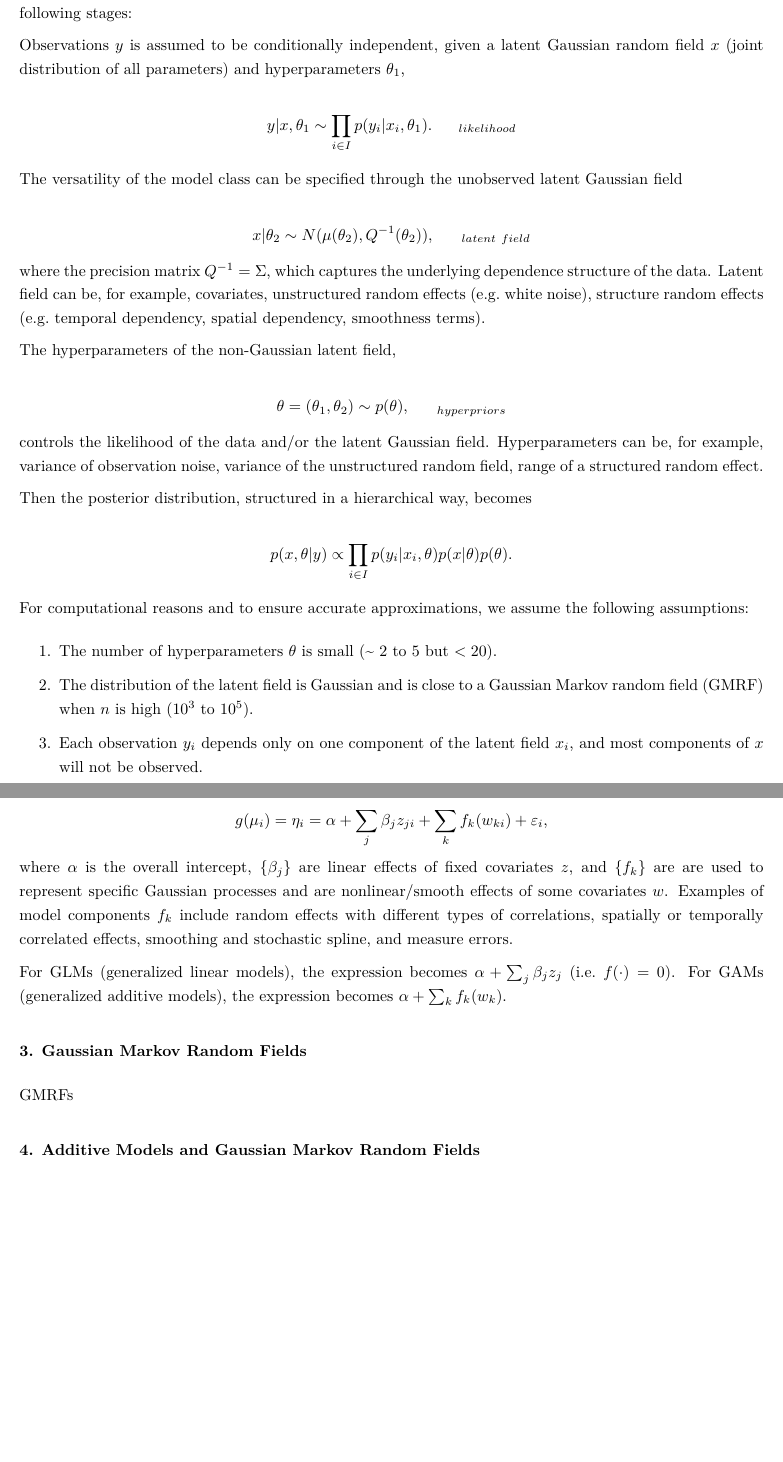
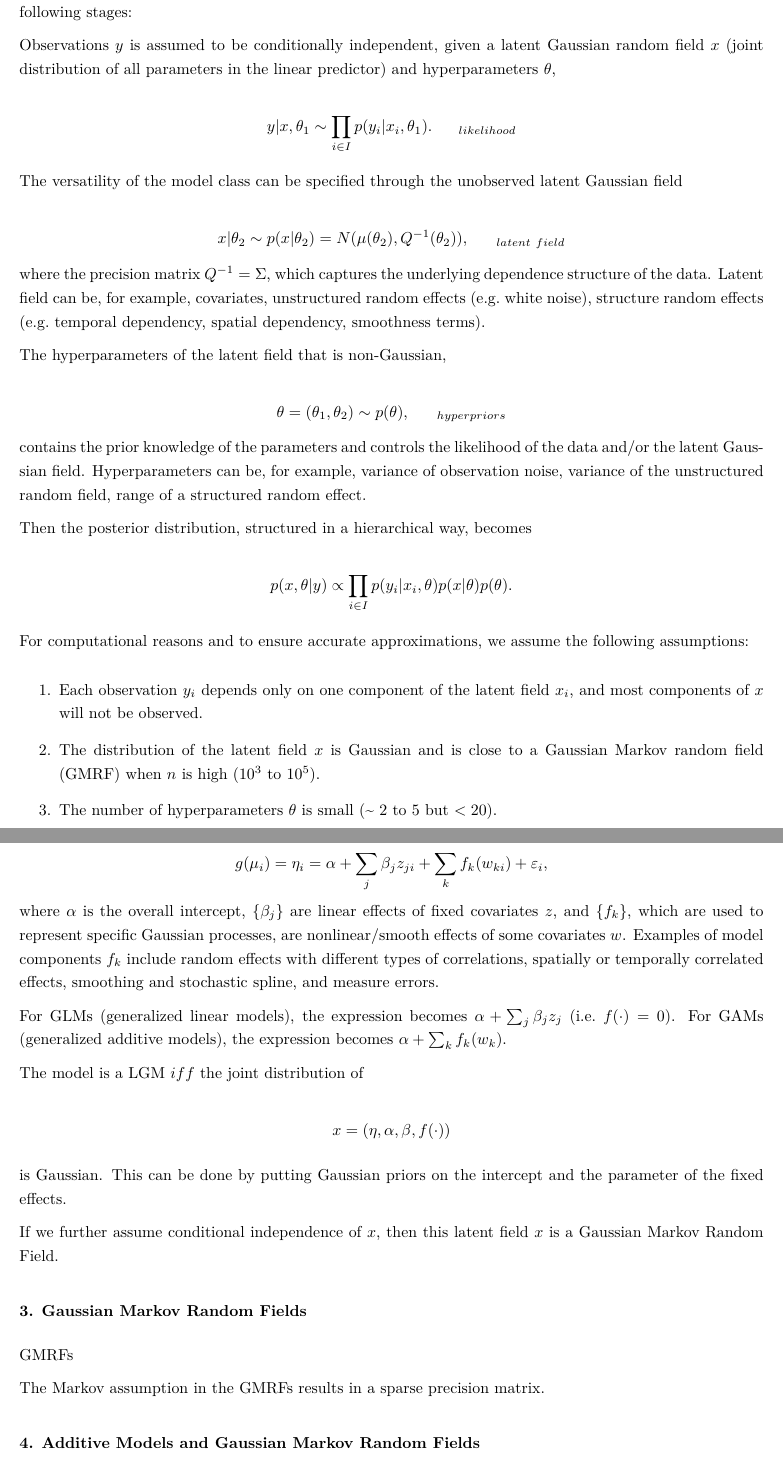
Before and after one commit to franceslinyc/INLA-with-Spatial-data-2022, an R Markdown document (reporting/Lin_ST559_Project.Rmd): two parts of pages 2 and 3 of 4 before the commit and two parts of pages 2 and 3 of 5 after it, joined at a grey line, cut so that both start at the same text, the shorter picture padded with empty space. The pictures show the output file reporting/Lin_ST559_Project.pdf that the author committed with the source.

Commit message:
Add up to GMRFs

```diff
--- a/reporting/Lin_ST559_Project.Rmd
+++ b/reporting/Lin_ST559_Project.Rmd
@@ -42,7 +42,7 @@ However, the integral is generally intractable and requires the use of numerical
 
 The latent Gaussian Models (LGMs) is a class of three-state Bayesian hierarchical models. It involves the following stages:
 
-Observations $y$ is assumed to be conditionally independent, given a latent Gaussian random field $x$ (joint distribution of all parameters) and hyperparameters $\theta_1$,
+Observations $y$ is assumed to be conditionally independent, given a latent Gaussian random field $x$ (joint distribution of all parameters in the linear predictor) and hyperparameters $\theta$,
 
 $$
 y | x, \theta_1 \sim \prod_{i \in I} p (y_i | x_i, \theta_1). \ \ \ \ \ _{likelihood}
@@ -51,16 +51,16 @@ $$
 The versatility of the model class can be specified through the unobserved latent Gaussian field
 
 $$
-x | \theta_2 \sim N(\mu(\theta_2), Q^{-1}(\theta_2)), \ \ \ \ \ _{latent \ field}
+x | \theta_2 \sim p(x | \theta_2) = N(\mu(\theta_2), Q^{-1}(\theta_2)), \ \ \ \ \ _{latent \ field}
 $$
 where the precision matrix $Q^{-1} = \Sigma$, which captures the underlying dependence structure of the data. Latent field can be, for example, covariates, unstructured random effects (e.g. white noise), structure random effects (e.g. temporal dependency, spatial dependency, smoothness terms).
 
-The hyperparameters of the non-Gaussian latent field,
+The hyperparameters of the latent field that is non-Gaussian,
 
 $$
 \theta = {(\theta_1, \theta_2)} \sim p(\theta), \ \ \ \ \ _{hyperpriors}
 $$
-controls the likelihood of the data and/or the latent Gaussian field. Hyperparameters can be, for example, variance of observation noise, variance of the unstructured random field, range of a structured random effect.
+contains the prior knowledge of the parameters and controls the likelihood of the data and/or the latent Gaussian field. Hyperparameters can be, for example, variance of observation noise, variance of the unstructured random field, range of a structured random effect.
 
 Then the posterior distribution, structured in a hierarchical way, becomes
 
@@ -70,12 +70,11 @@ $$
 
 For computational reasons and to ensure accurate approximations, we assume the following assumptions:
 
-1. The number of hyperparameters $\theta$ is small (~ $2$ to $5$ but $< 20$).
+1. Each observation $y_i$ depends only on one component of the latent field $x_i$, and most components of $x$ will not be observed.
 
-2. The distribution of the latent field is Gaussian and is close to a Gaussian Markov random field (GMRF) when $n$ is high ($10^3$ to $10^5$).
+2. The distribution of the latent field $x$ is Gaussian and is close to a Gaussian Markov random field (GMRF) when $n$ is high ($10^3$ to $10^5$).
 
-3. Each observation $y_i$ depends only on one component of the latent field $x_i$, and most components of $x$ will not be observed.
-
+3. The number of hyperparameters $\theta$ is small (~ $2$ to $5$ but $< 20$).
 
 
 ### 2. Additive Models
@@ -89,15 +88,26 @@ $$
 $$
 g(\mu_i) = \eta_i = \alpha + \sum_j \beta_j z_{ji} + \sum_k f_{k}(w_{ki}) + \varepsilon_i,
 $$
-where $\alpha$ is the overall intercept, $\{\beta_j\}$ are linear effects of fixed covariates $z$, and $\{f_k\}$ are are used to represent specific Gaussian processes and are nonlinear/smooth effects of some covariates $w$. Examples of model components $f_k$ include random effects with different types of correlations, spatially or temporally correlated effects, smoothing and stochastic spline, and measure errors.
+where $\alpha$ is the overall intercept, $\{\beta_j\}$ are linear effects of fixed covariates $z$, and $\{f_k\}$, which are used to represent specific Gaussian processes, are nonlinear/smooth effects of some covariates $w$. Examples of model components $f_k$ include random effects with different types of correlations, spatially or temporally correlated effects, smoothing and stochastic spline, and measure errors.
 
 For GLMs (generalized linear models), the expression becomes $\alpha + \sum_j \beta_j z_{j}$ (i.e. $f(\cdot) = 0$). For GAMs (generalized additive models), the expression becomes $\alpha + \sum_k f_{k}(w_{k})$.
 
+The model is a LGM $iff$ the joint distribution of
+
+$$
+x = (\eta, \alpha, \beta, f(\cdot))
+$$
+
+is Gaussian. This can be done by putting Gaussian priors on the intercept and the parameter of the fixed effects.
+
+If we further assume conditional independence of $x$, then this latent field $x$ is a Gaussian Markov Random Field.
 
 
 ### 3. Gaussian Markov Random Fields
 
 GMRFs
+
+The Markov assumption in the GMRFs results in a sparse precision matrix.
 
 ### 4. Additive Models and Gaussian Markov Random Fields
 
```
Also changed, not shown: reporting/Lin_ST559_Project.pdf, reporting/Lin_ST559_Project.Rmd (2 more changed lines), 1 other file.
